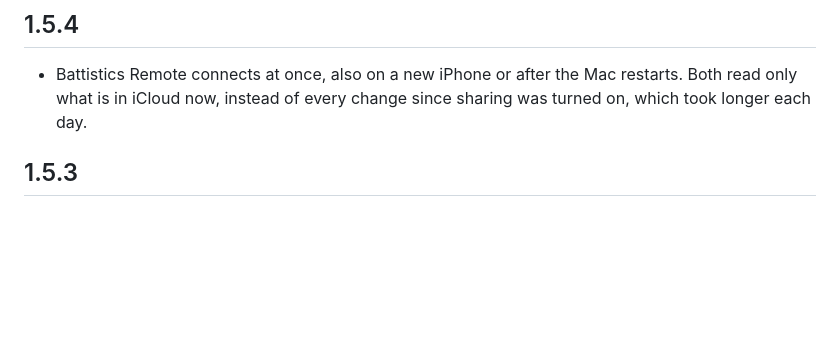
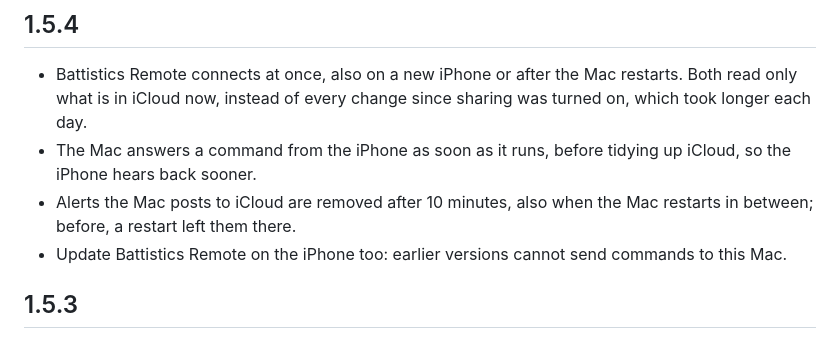
Before and after one commit to doguyilmaz/battistics, a Markdown page: CHANGELOG.md, the part around the change. Rendered like a GitHub page; blank space fills up the shorter version.

Commit message:
Note the faster command answer, alert cleanup and iPhone update in the 1.5.4 changelog
Co-Authored-By: Claude Opus 5.5 <noreply@anthropic.com>

```diff
--- a/CHANGELOG.md
+++ b/CHANGELOG.md
@@ -5,6 +5,12 @@
 - Battistics Remote connects at once, also on a new iPhone or after the Mac
   restarts. Both read only what is in iCloud now, instead of every change
   since sharing was turned on, which took longer each day.
+- The Mac answers a command from the iPhone as soon as it runs, before
+  tidying up iCloud, so the iPhone hears back sooner.
+- Alerts the Mac posts to iCloud are removed after 10 minutes, also when the
+  Mac restarts in between; before, a restart left them there.
+- Update Battistics Remote on the iPhone too: earlier versions cannot send
+  commands to this Mac.
 
 ## 1.5.3
 
```
